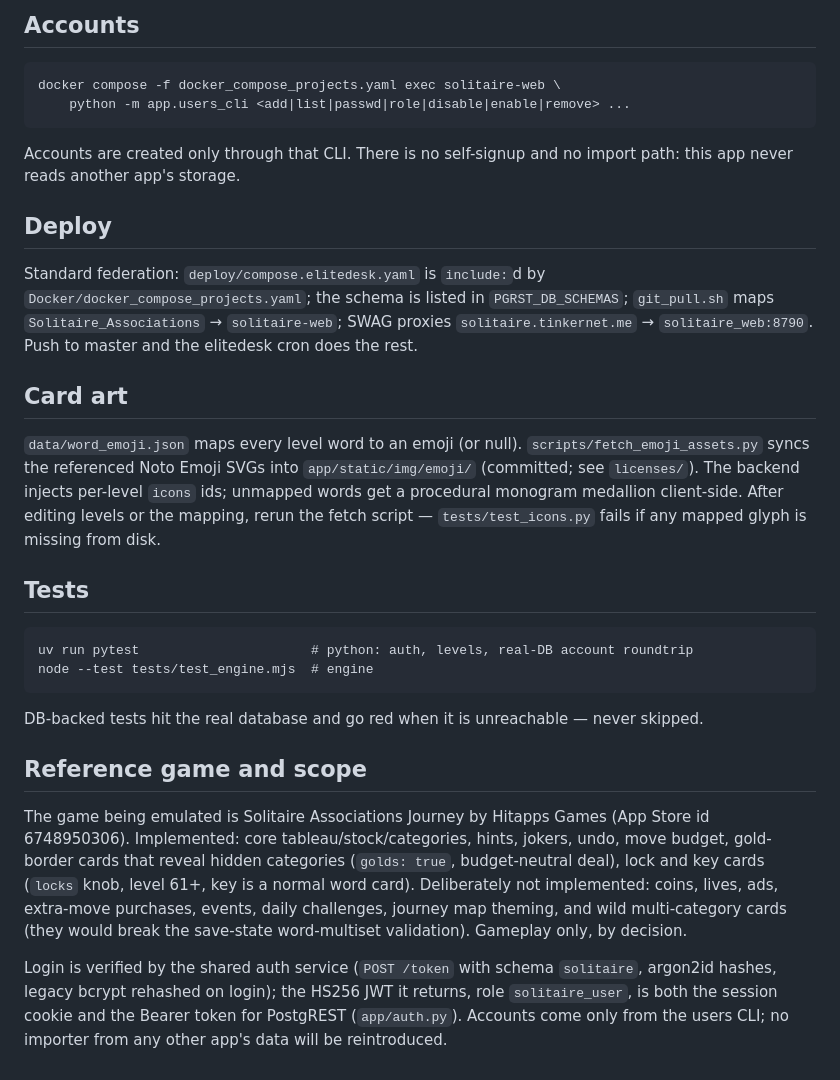
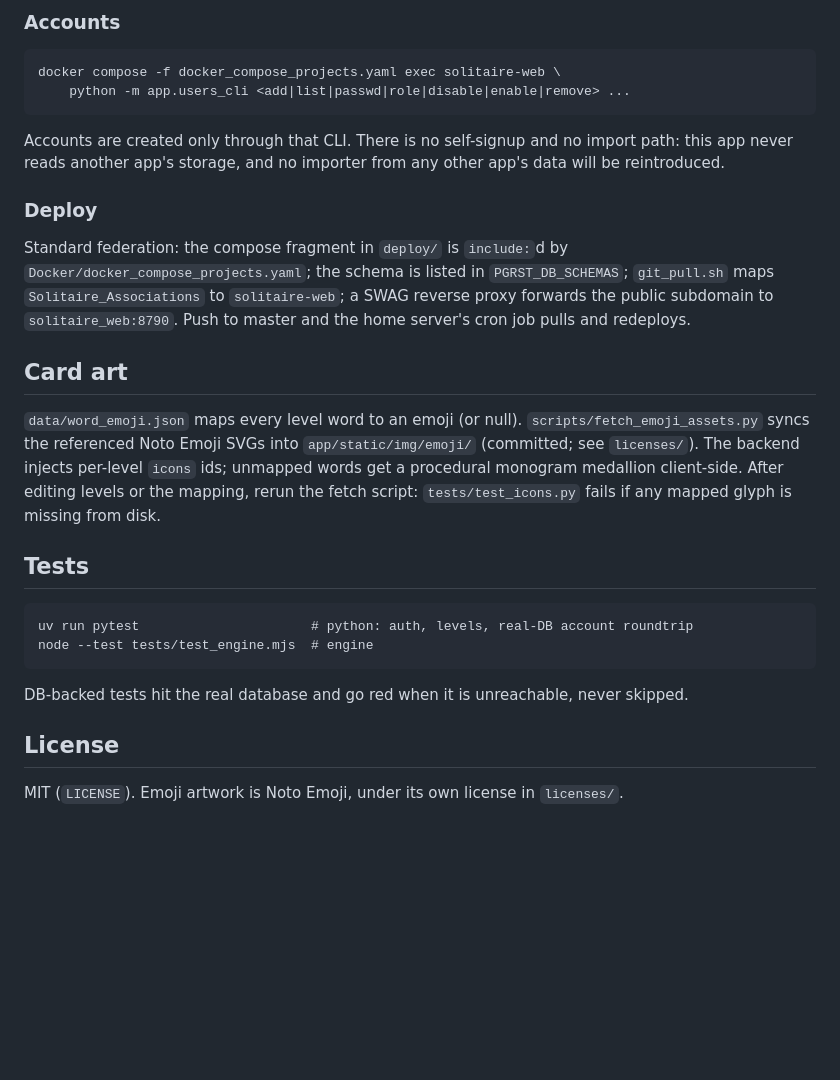
Before and after one commit to ReadableCode/Solitaire_Associations, a Markdown page: README.md, the part around one of its changes. Rendered like a GitHub page; blank space fills up the shorter version.

````diff
--- a/README.md
+++ b/README.md
@@ -81,5 +143,5 @@ Manual run: `uv run python scripts/init_db.py [--force]`.
 
-## Accounts
+### Accounts
 
 ```
 docker compose -f docker_compose_projects.yaml exec solitaire-web \
@@ -87,15 +149,17 @@ docker compose -f docker_compose_projects.yaml exec solitaire-web \
 ```
 
 Accounts are created only through that CLI. There is no self-signup and no
-import path: this app never reads another app's storage.
+import path: this app never reads another app's storage, and no importer
+from any other app's data will be reintroduced.
 
-## Deploy
+### Deploy
 
-Standard federation: `deploy/compose.elitedesk.yaml` is `include:`d by
+Standard federation: the compose fragment in `deploy/` is `include:`d by
 `Docker/docker_compose_projects.yaml`; the schema is listed in
-`PGRST_DB_SCHEMAS`; `git_pull.sh` maps `Solitaire_Associations` →
-`solitaire-web`; SWAG proxies `solitaire.tinkernet.me` → `solitaire_web:8790`.
-Push to master and the elitedesk cron does the rest.
+`PGRST_DB_SCHEMAS`; `git_pull.sh` maps `Solitaire_Associations` to
+`solitaire-web`; a SWAG reverse proxy forwards the public subdomain to
+`solitaire_web:8790`. Push to master and the home server's cron job pulls
+and redeploys.
 
 ## Card art
 
@@ -103,7 +167,7 @@ Push to master and the elitedesk cron does the rest.
 `scripts/fetch_emoji_assets.py` syncs the referenced Noto Emoji SVGs into
 `app/static/img/emoji/` (committed; see `licenses/`). The backend injects
 per-level `icons` ids; unmapped words get a procedural monogram medallion
-client-side. After editing levels or the mapping, rerun the fetch script —
+client-side. After editing levels or the mapping, rerun the fetch script:
 `tests/test_icons.py` fails if any mapped glyph is missing from disk.
 
 ## Tests
@@ -113,23 +177,10 @@ uv run pytest                      # python: auth, levels, real-DB account round
 node --test tests/test_engine.mjs  # engine
 ```
 
-DB-backed tests hit the real database and go red when it is unreachable —
+DB-backed tests hit the real database and go red when it is unreachable,
 never skipped.
 
-## Reference game and scope
+## License
 
-The game being emulated is Solitaire Associations Journey by Hitapps Games
-(App Store id 6748950306). Implemented: core tableau/stock/categories, hints,
-jokers, undo, move budget, gold-border cards that reveal hidden categories
-(`golds: true`, budget-neutral deal), lock and key cards (`locks` knob, level
-61+, key is a normal word card). Deliberately not implemented: coins, lives,
-ads, extra-move purchases, events, daily challenges, journey map theming, and
-wild multi-category cards (they would break the save-state word-multiset
-validation). Gameplay only, by decision.
-
-Login is verified by the shared auth service (`POST /token` with schema
-`solitaire`, argon2id hashes, legacy bcrypt rehashed on login); the HS256 JWT
-it returns, role `solitaire_user`, is both the session cookie and the Bearer
-token for PostgREST (`app/auth.py`).
-Accounts come only from the users CLI; no importer from any other app's data
-will be reintroduced.
+MIT (`LICENSE`). Emoji artwork is Noto Emoji, under its own license in
+`licenses/`.
````
Also changed, not shown: other parts of README.md (+95 -33 lines), docs/screenshots/game.png (added), docs/screenshots/level_map.png (added), 2 other files.
